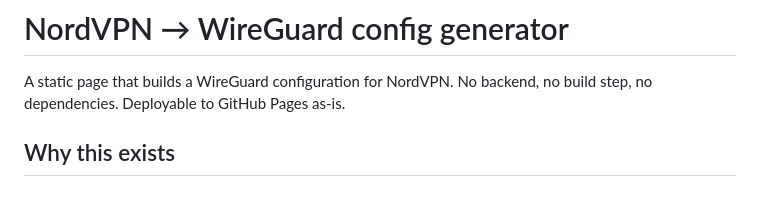
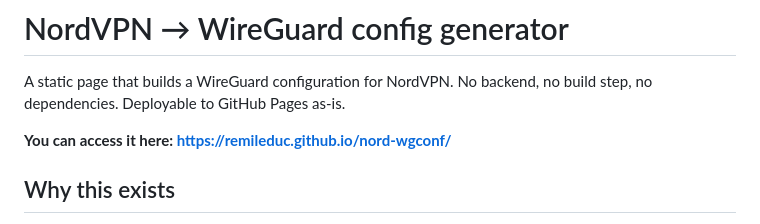
Before and after one commit to remileduc/nord-wgconf, a Markdown page: README.md, the part around the change. Drawn GitHub-style; blank space fills up the shorter version.

Commit message:
Pages: add link to github page

```diff
--- a/README.md
+++ b/README.md
@@ -2,6 +2,8 @@
 
 A static page that builds a WireGuard configuration for NordVPN. No backend, no
 build step, no dependencies. Deployable to GitHub Pages as-is.
+
+**You can access it here: <https://remileduc.github.io/nord-wgconf/>**
 
 ## Why this exists
 
```
